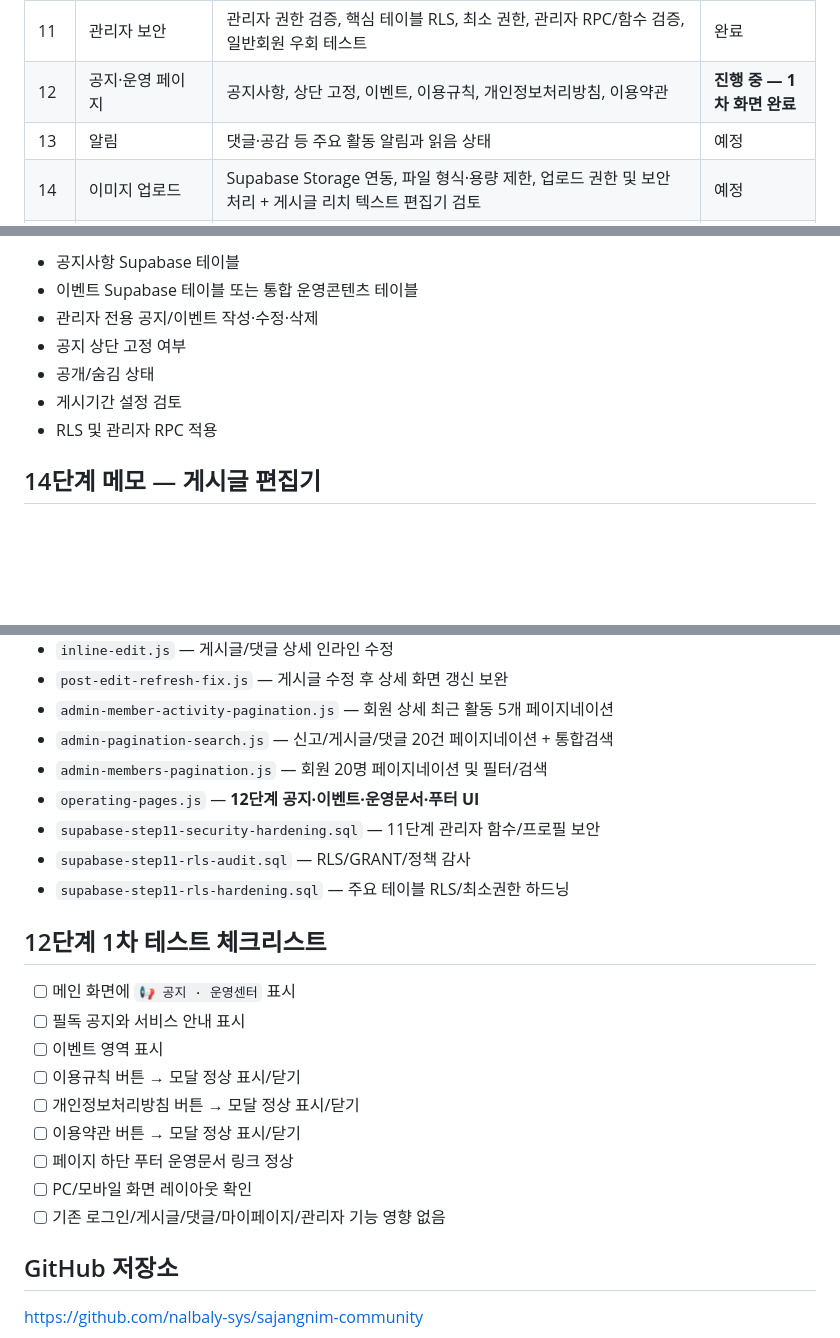
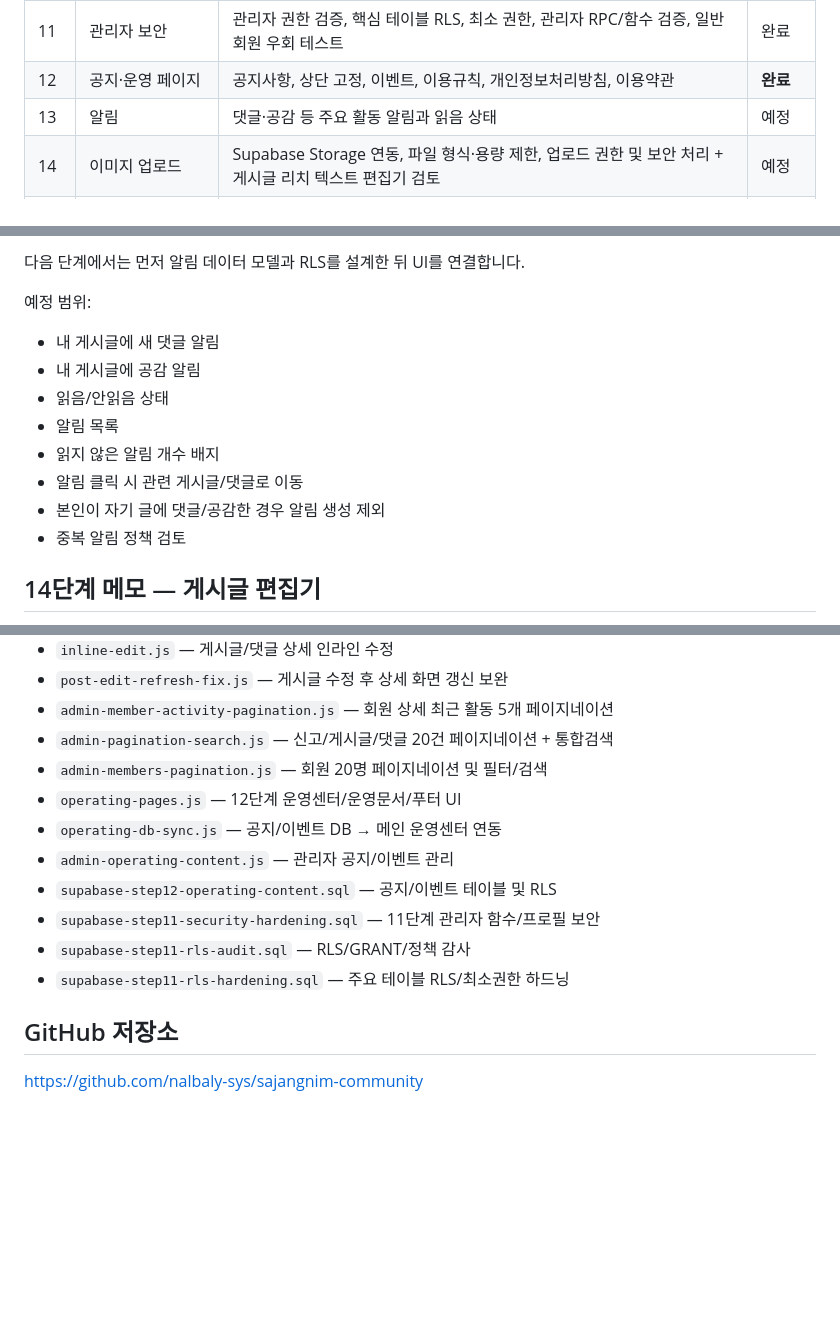
Before and after one commit to nalbaly-sys/sajangnim-community, a Markdown page: README.md, 3 parts joined by grey strips. Rendered like a GitHub page; blank space fills up the shorter version.

```diff
--- a/README.md
+++ b/README.md
@@ -24,7 +24,7 @@
 | 9 | PC·모바일 UI 다듬기 | 화면 크기별 레이아웃, 버튼·입력창·모달·게시글·댓글 가독성, 모바일 사용성 점검 | 완료 |
 | 10 | 관리자 시스템 | 신고·게시글·댓글·회원 관리, 관리자 통합검색, 상태 한글화, 숨김·삭제·복구, 원문 즉시 조치, 회원 활동 상세 | 완료 |
 | 11 | 관리자 보안 | 관리자 권한 검증, 핵심 테이블 RLS, 최소 권한, 관리자 RPC/함수 검증, 일반회원 우회 테스트 | 완료 |
-| 12 | 공지·운영 페이지 | 공지사항, 상단 고정, 이벤트, 이용규칙, 개인정보처리방침, 이용약관 | **진행 중 — 1차 화면 완료** |
+| 12 | 공지·운영 페이지 | 공지사항, 상단 고정, 이벤트, 이용규칙, 개인정보처리방침, 이용약관 | **완료** |
 | 13 | 알림 | 댓글·공감 등 주요 활동 알림과 읽음 상태 | 예정 |
 | 14 | 이미지 업로드 | Supabase Storage 연동, 파일 형식·용량 제한, 업로드 권한 및 보안 처리 + 게시글 리치 텍스트 편집기 검토 | 예정 |
 | 15 | SEO | 페이지 제목·설명, 공유 미리보기, 검색엔진 노출에 필요한 기본 설정 | 예정 |
@@ -113,11 +148,15 @@ py -m http.server 3000
 
-- 공지사항 Supabase 테이블
-- 이벤트 Supabase 테이블 또는 통합 운영콘텐츠 테이블
-- 관리자 전용 공지/이벤트 작성·수정·삭제
-- 공지 상단 고정 여부
-- 공개/숨김 상태
-- 게시기간 설정 검토
-- RLS 및 관리자 RPC 적용
+다음 단계에서는 먼저 알림 데이터 모델과 RLS를 설계한 뒤 UI를 연결합니다.
+
+예정 범위:
+- 내 게시글에 새 댓글 알림
+- 내 게시글에 공감 알림
+- 읽음/안읽음 상태
+- 알림 목록
+- 읽지 않은 알림 개수 배지
+- 알림 클릭 시 관련 게시글/댓글로 이동
+- 본인이 자기 글에 댓글/공감한 경우 알림 생성 제외
+- 중복 알림 정책 검토
 
 ## 14단계 메모 — 게시글 편집기
 
@@ -144,23 +183,14 @@ py -m http.server 3000
 - `admin-member-activity-pagination.js` — 회원 상세 최근 활동 5개 페이지네이션
 - `admin-pagination-search.js` — 신고/게시글/댓글 20건 페이지네이션 + 통합검색
 - `admin-members-pagination.js` — 회원 20명 페이지네이션 및 필터/검색
-- `operating-pages.js` — **12단계 공지·이벤트·운영문서·푸터 UI**
+- `operating-pages.js` — 12단계 운영센터/운영문서/푸터 UI
+- `operating-db-sync.js` — 공지/이벤트 DB → 메인 운영센터 연동
+- `admin-operating-content.js` — 관리자 공지/이벤트 관리
+- `supabase-step12-operating-content.sql` — 공지/이벤트 테이블 및 RLS
 - `supabase-step11-security-hardening.sql` — 11단계 관리자 함수/프로필 보안
 - `supabase-step11-rls-audit.sql` — RLS/GRANT/정책 감사
 - `supabase-step11-rls-hardening.sql` — 주요 테이블 RLS/최소권한 하드닝
 
-## 12단계 1차 테스트 체크리스트
-
-- [ ] 메인 화면에 `📢 공지 · 운영센터` 표시
-- [ ] 필독 공지와 서비스 안내 표시
-- [ ] 이벤트 영역 표시
-- [ ] 이용규칙 버튼 → 모달 정상 표시/닫기
-- [ ] 개인정보처리방침 버튼 → 모달 정상 표시/닫기
-- [ ] 이용약관 버튼 → 모달 정상 표시/닫기
-- [ ] 페이지 하단 푸터 운영문서 링크 정상
-- [ ] PC/모바일 화면 레이아웃 확인
-- [ ] 기존 로그인/게시글/댓글/마이페이지/관리자 기능 영향 없음
-
 ## GitHub 저장소
 
 https://github.com/nalbaly-sys/sajangnim-community
```
Also changed, not shown: other parts of README.md (+45 -10 lines).
